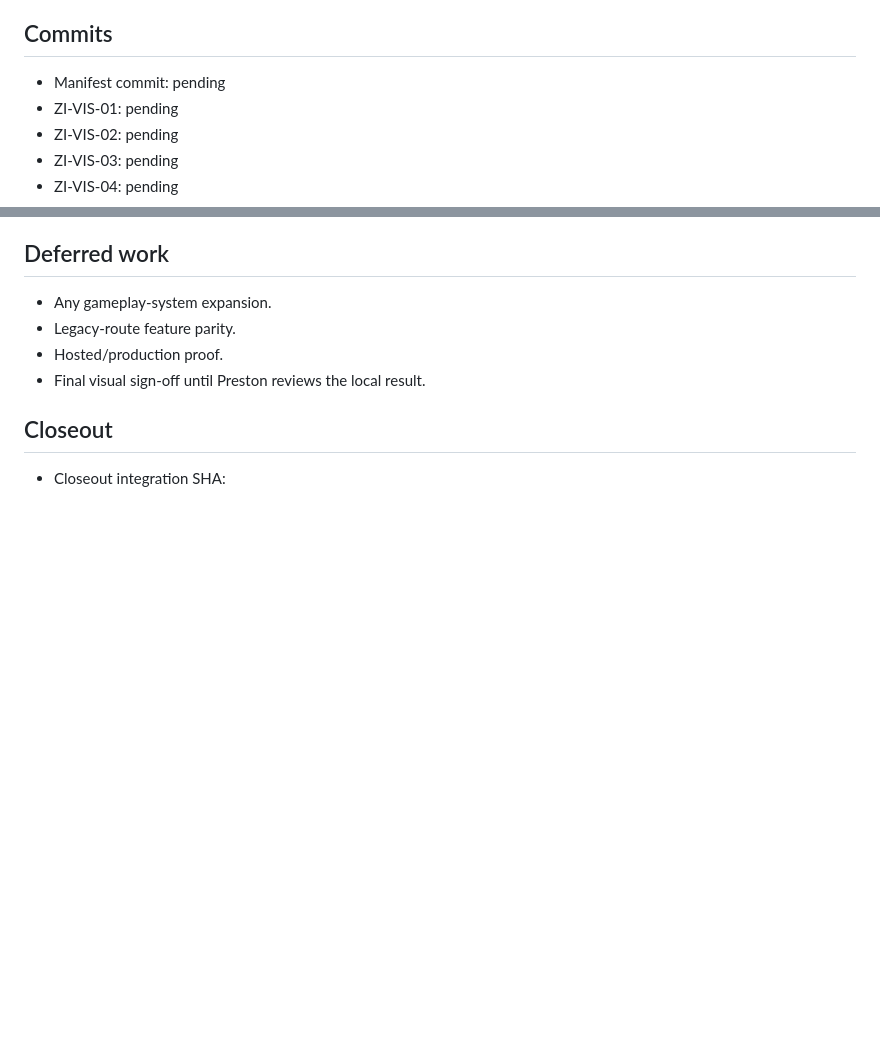
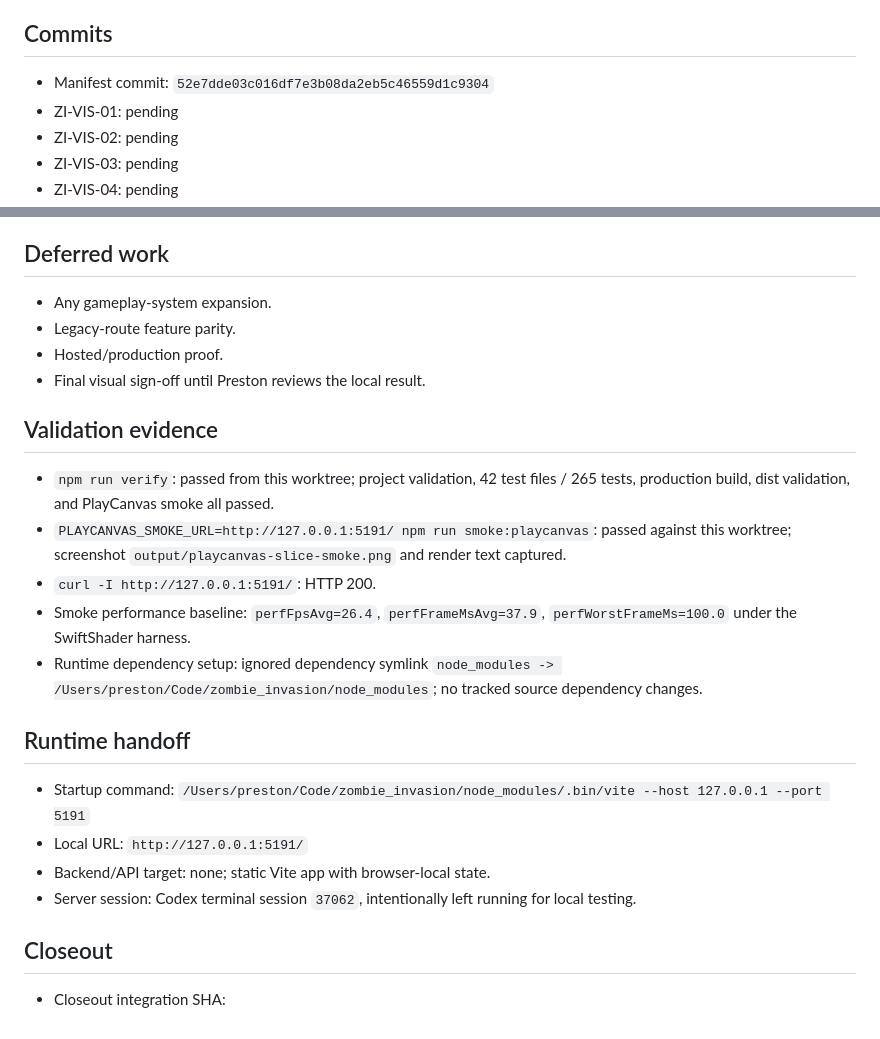
Before and after one commit to prestonpope192/zombie_invasion, a Markdown page: .codex/batches/zombie-invasion-visual-showcase-uplift.md, 2 parts joined by grey strips. Rendered like a GitHub page; blank space fills up the shorter version.

Commit message:
docs: record visual showcase baseline

```diff
--- a/.codex/batches/zombie-invasion-visual-showcase-uplift.md
+++ b/.codex/batches/zombie-invasion-visual-showcase-uplift.md
@@ -78,7 +78,7 @@ Add repeatable desktop/mobile screenshots, render-text capture, browser-error ch
 
 ## Commits
 
-- Manifest commit: pending
+- Manifest commit: `52e7dde03c016df7e3b08da2eb5c46559d1c9304`
 - ZI-VIS-01: pending
 - ZI-VIS-02: pending
 - ZI-VIS-03: pending
@@ -95,6 +95,21 @@ Add repeatable desktop/mobile screenshots, render-text capture, browser-error ch
 - Hosted/production proof.
 - Final visual sign-off until Preston reviews the local result.
 
+## Validation evidence
+
+- `npm run verify`: passed from this worktree; project validation, 42 test files / 265 tests, production build, dist validation, and PlayCanvas smoke all passed.
+- `PLAYCANVAS_SMOKE_URL=http://127.0.0.1:5191/ npm run smoke:playcanvas`: passed against this worktree; screenshot `output/playcanvas-slice-smoke.png` and render text captured.
+- `curl -I http://127.0.0.1:5191/`: HTTP 200.
+- Smoke performance baseline: `perfFpsAvg=26.4`, `perfFrameMsAvg=37.9`, `perfWorstFrameMs=100.0` under the SwiftShader harness.
+- Runtime dependency setup: ignored dependency symlink `node_modules -> /Users/preston/Code/zombie_invasion/node_modules`; no tracked source dependency changes.
+
+## Runtime handoff
+
+- Startup command: `/Users/preston/Code/zombie_invasion/node_modules/.bin/vite --host 127.0.0.1 --port 5191`
+- Local URL: `http://127.0.0.1:5191/`
+- Backend/API target: none; static Vite app with browser-local state.
+- Server session: Codex terminal session `37062`, intentionally left running for local testing.
+
 ## Closeout
 
 - Closeout integration SHA:
```
